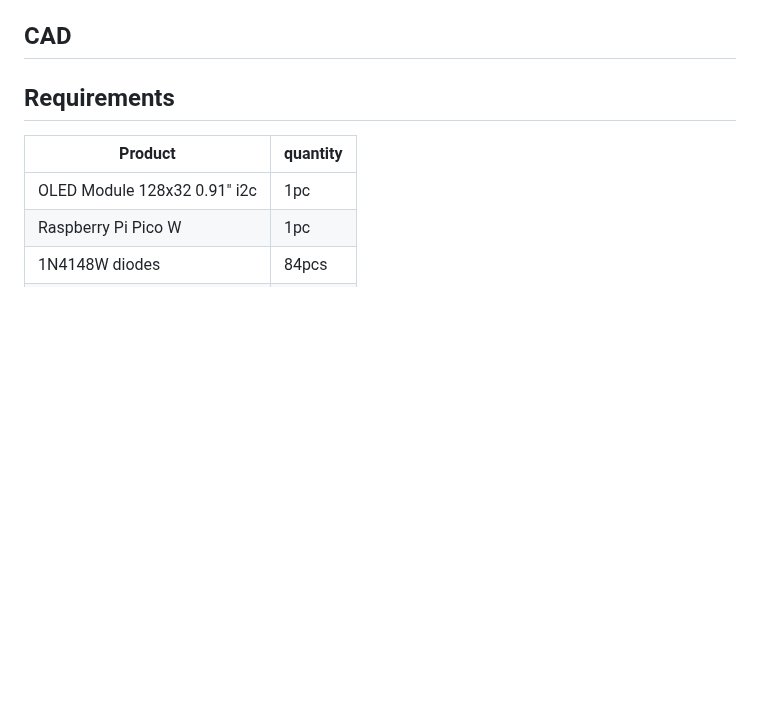
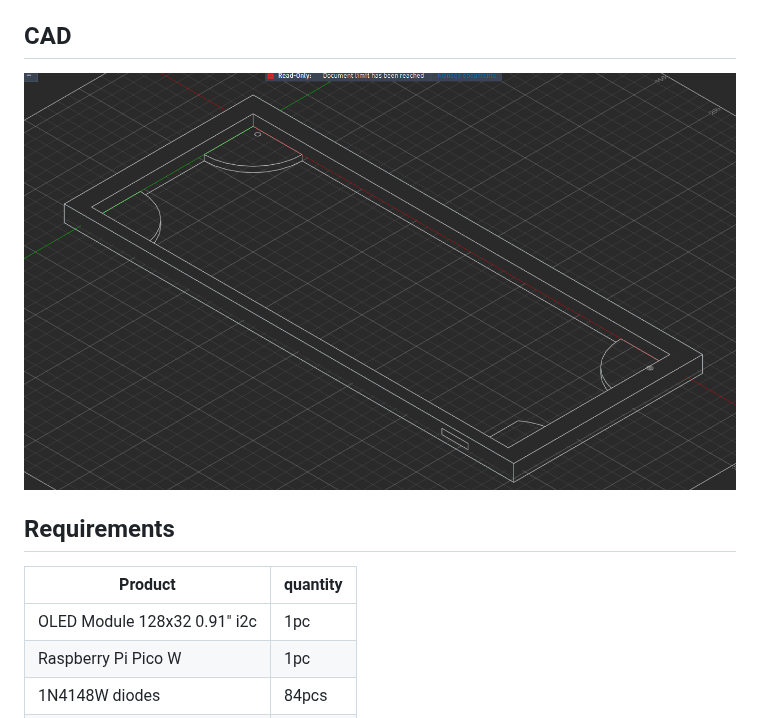
Before and after one commit to Nikolaossamaras/marinboard, a Markdown page: README.md, the part around the change. Drawn GitHub-style; pictures changed too: image-4.png (added); blank space fills up the shorter version.

```diff
--- a/README.md
+++ b/README.md
@@ -23,6 +23,8 @@ I really love anime and my favourite character is Marin Kitagawa. I also like el
 ![alt text](image-3.png)
 
 ## CAD
+
+![alt text](image-4.png)
 
 ## Requirements
 
```
Also changed, not shown: 1 other file.
